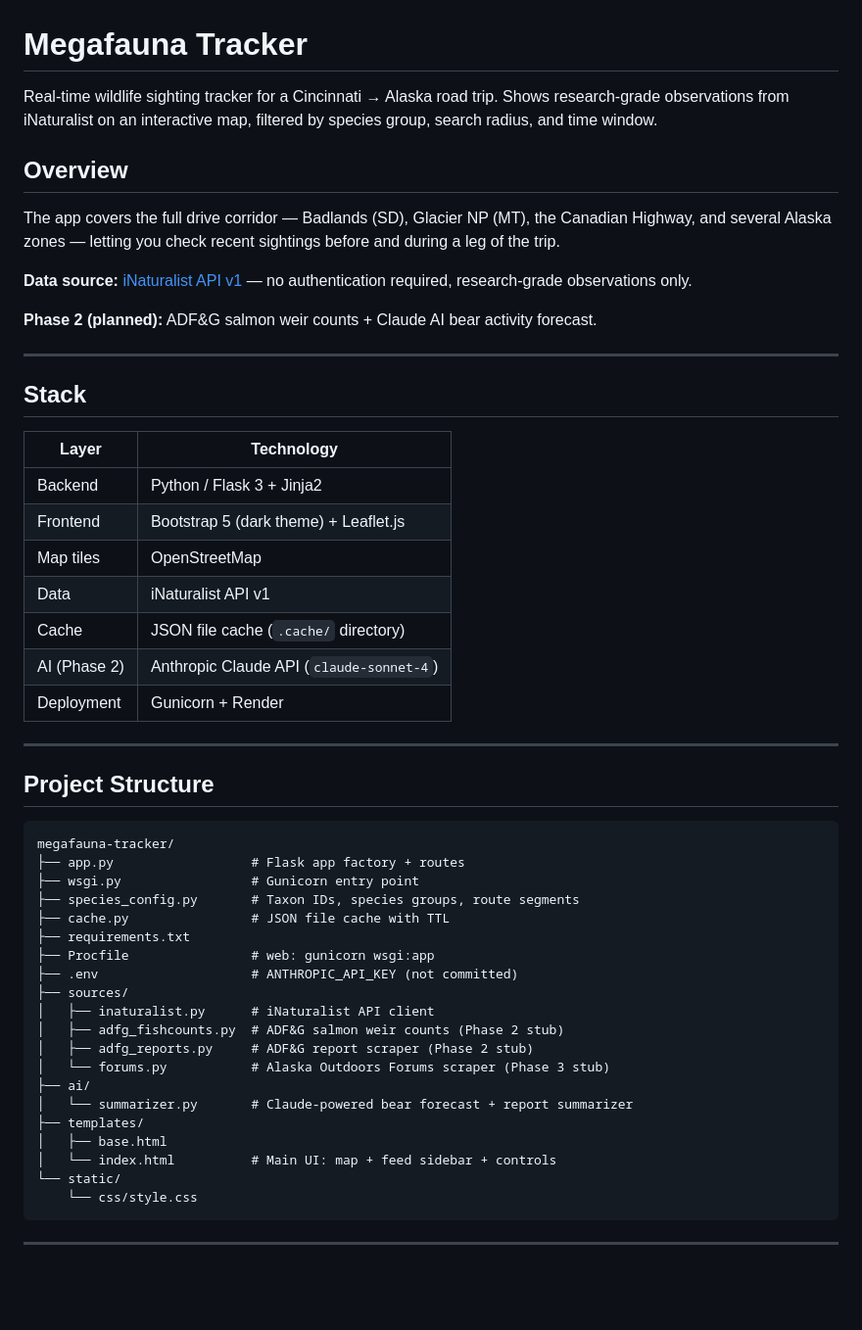
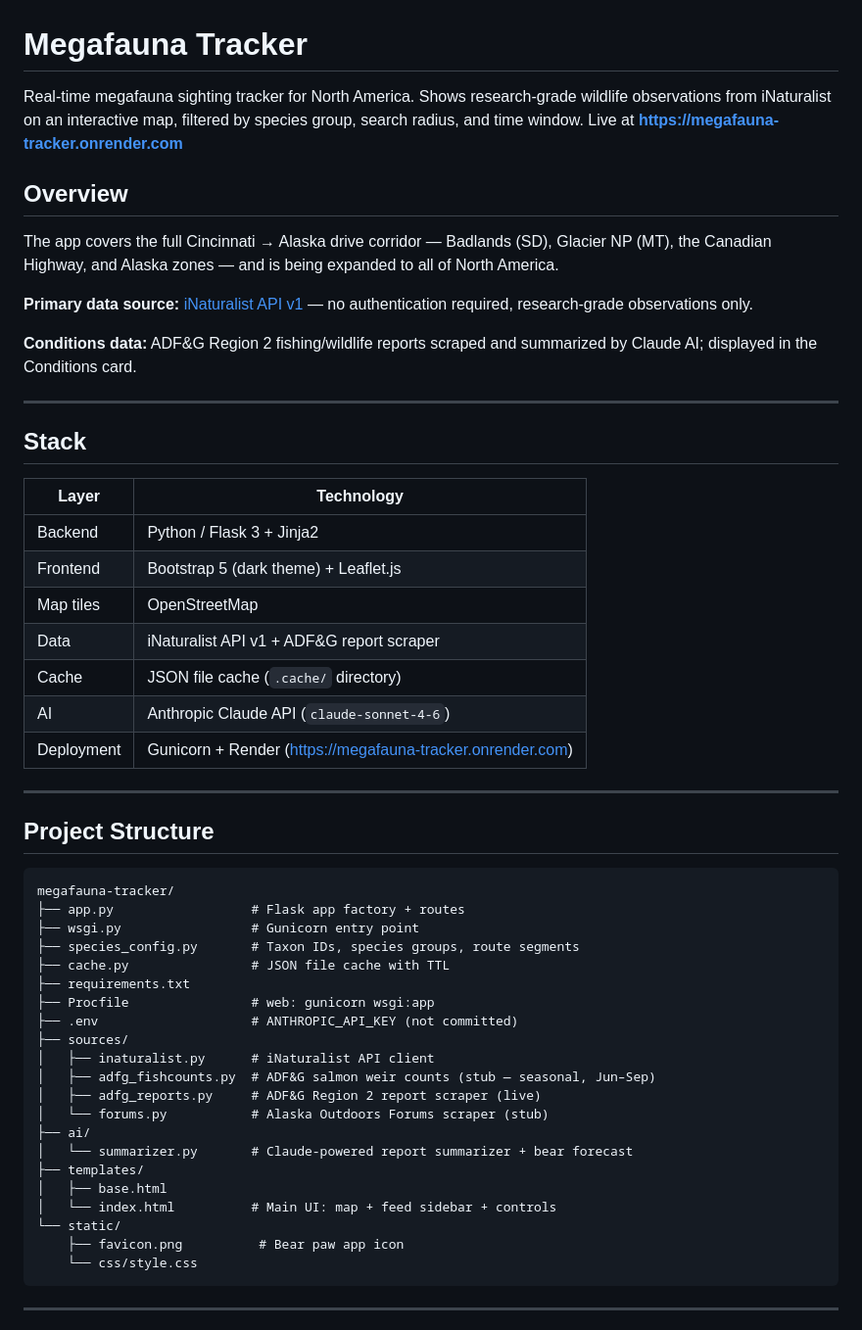
Before and after one commit to MarAlons0/megafauna-tracker, a Markdown page: README.md, the part around one of its changes. Shown at 98% size. GitHub-like rendering; blank space fills up the shorter version.

````diff
--- a/README.md
+++ b/README.md
@@ -1,14 +1,14 @@
 # Megafauna Tracker
 
-Real-time wildlife sighting tracker for a Cincinnati → Alaska road trip. Shows research-grade observations from iNaturalist on an interactive map, filtered by species group, search radius, and time window.
+Real-time megafauna sighting tracker for North America. Shows research-grade wildlife observations from iNaturalist on an interactive map, filtered by species group, search radius, and time window. Live at **https://megafauna-tracker.onrender.com**
 
 ## Overview
 
-The app covers the full drive corridor — Badlands (SD), Glacier NP (MT), the Canadian Highway, and several Alaska zones — letting you check recent sightings before and during a leg of the trip.
+The app covers the full Cincinnati → Alaska drive corridor — Badlands (SD), Glacier NP (MT), the Canadian Highway, and Alaska zones — and is being expanded to all of North America.
 
-**Data source:** [iNaturalist API v1](https://api.inaturalist.org/v1/docs/) — no authentication required, research-grade observations only.
+**Primary data source:** [iNaturalist API v1](https://api.inaturalist.org/v1/docs/) — no authentication required, research-grade observations only.
 
-**Phase 2 (planned):** ADF&G salmon weir counts + Claude AI bear activity forecast.
+**Conditions data:** ADF&G Region 2 fishing/wildlife reports scraped and summarized by Claude AI; displayed in the Conditions card.
 
 ---
 
@@ -19,10 +19,10 @@ The app covers the full drive corridor — Badlands (SD), Glacier NP (MT), the C
 | Backend | Python / Flask 3 + Jinja2 |
 | Frontend | Bootstrap 5 (dark theme) + Leaflet.js |
 | Map tiles | OpenStreetMap |
-| Data | iNaturalist API v1 |
+| Data | iNaturalist API v1 + ADF&G report scraper |
 | Cache | JSON file cache (`.cache/` directory) |
-| AI (Phase 2) | Anthropic Claude API (`claude-sonnet-4`) |
-| Deployment | Gunicorn + Render |
+| AI | Anthropic Claude API (`claude-sonnet-4-6`) |
+| Deployment | Gunicorn + Render (https://megafauna-tracker.onrender.com) |
 
 ---
 
@@ -39,15 +39,16 @@ megafauna-tracker/
 ├── .env                    # ANTHROPIC_API_KEY (not committed)
 ├── sources/
 │   ├── inaturalist.py      # iNaturalist API client
-│   ├── adfg_fishcounts.py  # ADF&G salmon weir counts (Phase 2 stub)
-│   ├── adfg_reports.py     # ADF&G report scraper (Phase 2 stub)
-│   └── forums.py           # Alaska Outdoors Forums scraper (Phase 3 stub)
+│   ├── adfg_fishcounts.py  # ADF&G salmon weir counts (stub — seasonal, Jun–Sep)
+│   ├── adfg_reports.py     # ADF&G Region 2 report scraper (live)
+│   └── forums.py           # Alaska Outdoors Forums scraper (stub)
 ├── ai/
-│   └── summarizer.py       # Claude-powered bear forecast + report summarizer
+│   └── summarizer.py       # Claude-powered report summarizer + bear forecast
 ├── templates/
 │   ├── base.html
 │   └── index.html          # Main UI: map + feed sidebar + controls
 └── static/
+    ├── favicon.png          # Bear paw app icon
     └── css/style.css
 ```
 
````
Also changed, not shown: other parts of README.md (+18 -17 lines), BACKLOG.md (+3 -0 lines).
